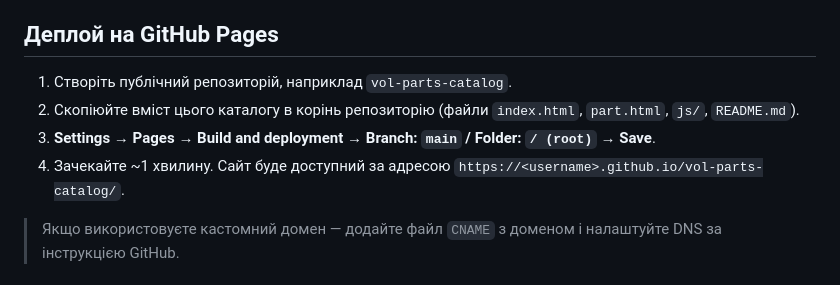
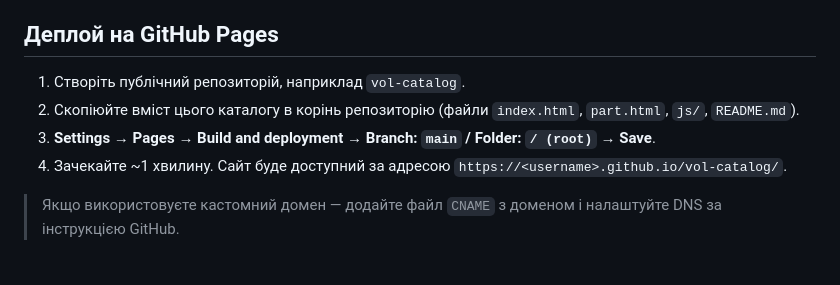
Before and after one commit to denismalovany/vol-catalog, a Markdown page: README.md, the part around the change. Drawn GitHub-style.

Commit message:
docs: update repo name to vol-catalog

```diff
--- a/README.md
+++ b/README.md
@@ -4,10 +4,10 @@
 
 ## Деплой на GitHub Pages
 
-1. Створіть публічний репозиторій, наприклад `vol-parts-catalog`.
+1. Створіть публічний репозиторій, наприклад `vol-catalog`.
 2. Скопіюйте вміст цього каталогу в корінь репозиторію (файли `index.html`, `part.html`, `js/`, `README.md`).
 3. **Settings → Pages → Build and deployment → Branch: `main` / Folder: `/ (root)` → Save**.
-4. Зачекайте ~1 хвилину. Сайт буде доступний за адресою `https://<username>.github.io/vol-parts-catalog/`.
+4. Зачекайте ~1 хвилину. Сайт буде доступний за адресою `https://<username>.github.io/vol-catalog/`.
 
 > Якщо використовуєте кастомний домен — додайте файл `CNAME` з доменом і налаштуйте DNS за інструкцією GitHub.
 
```
